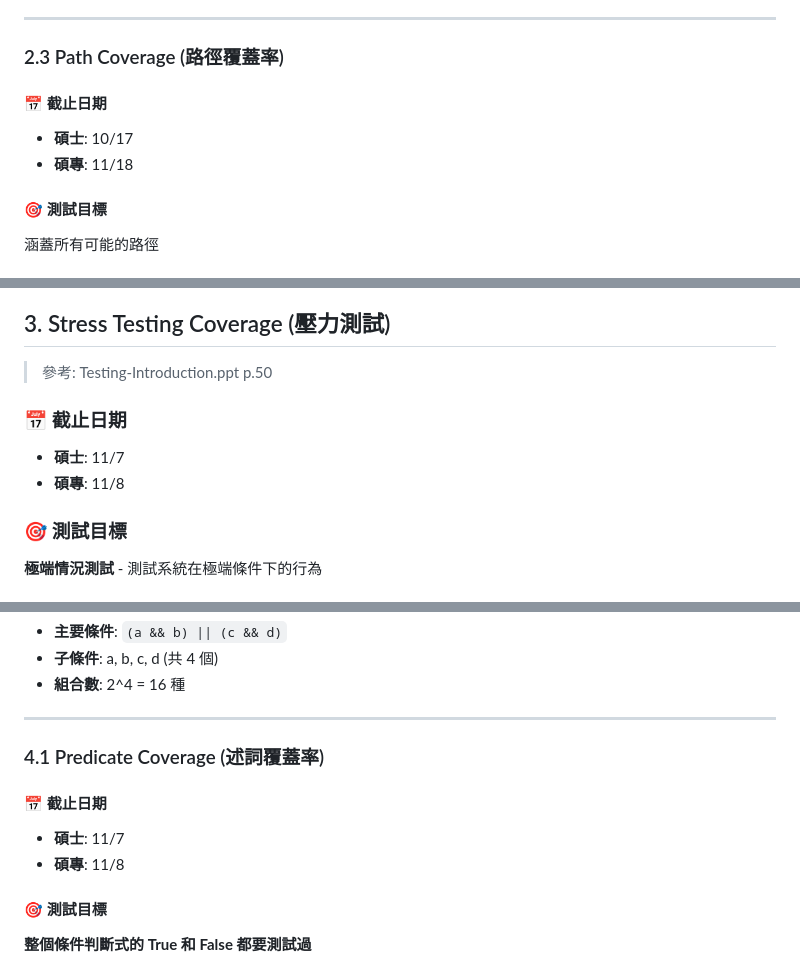
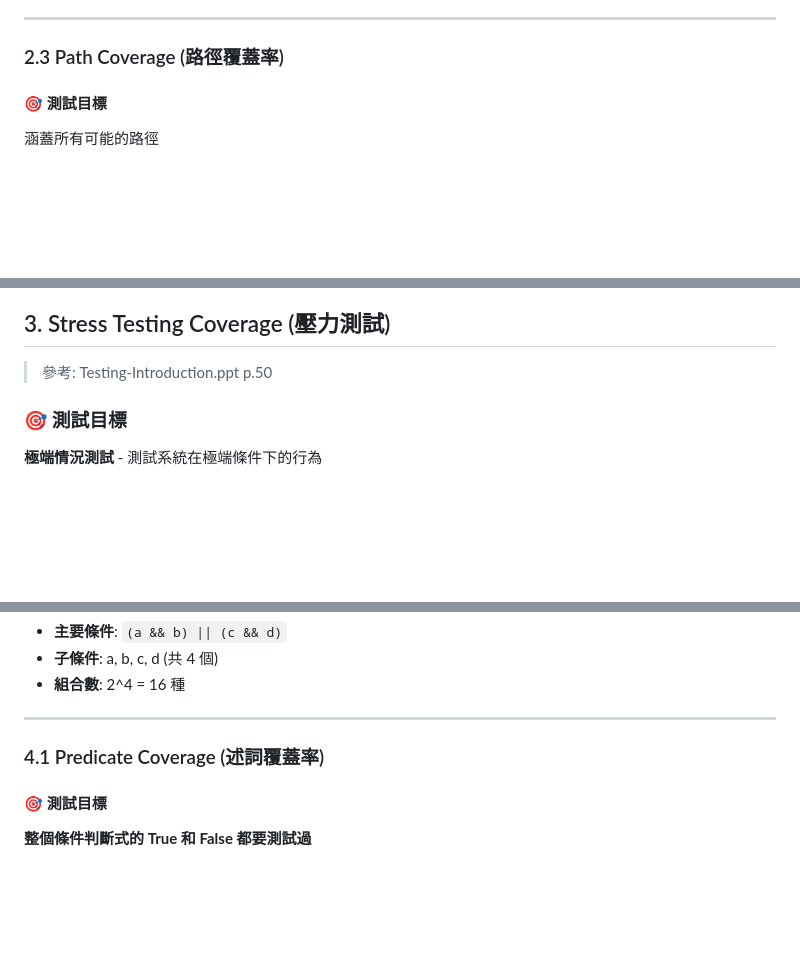
Before and after one commit to leecheenbao/ntou-sfm-homework, a Markdown page: testing_assignment_guide.md, 3 parts joined by grey strips. GitHub-like rendering; blank space fills up the shorter version.

```diff
--- a/testing_assignment_guide.md
+++ b/testing_assignment_guide.md
@@ -168,10 +156,6 @@ public String classifyNumber(int number) { // Line 1
 ---
 
 ### 2.3 Path Coverage (路徑覆蓋率)
-
-#### 📅 截止日期
-- **碩士**: 10/17
-- **碩專**: 11/18
 
 #### 🎯 測試目標
 涵蓋所有可能的路徑
@@ -197,10 +181,6 @@ public String classifyNumber(int number) { // Line 1
 ## 3. Stress Testing Coverage (壓力測試)
 
 > 參考: Testing-Introduction.ppt p.50
-
-### 📅 截止日期
-- **碩士**: 11/7
-- **碩專**: 11/8
 
 ### 🎯 測試目標
 **極端情況測試** - 測試系統在極端條件下的行為
@@ -369,10 +349,6 @@ public boolean complexBooleanLogic(boolean a, boolean b, boolean c, boolean d) {
 
 ### 4.1 Predicate Coverage (述詞覆蓋率)
 
-#### 📅 截止日期
-- **碩士**: 11/7
-- **碩專**: 11/8
-
 #### 🎯 測試目標
 **整個條件判斷式的 True 和 False 都要測試過**
 
```
Also changed, not shown: other parts of testing_assignment_guide.md (+0 -28 lines).
